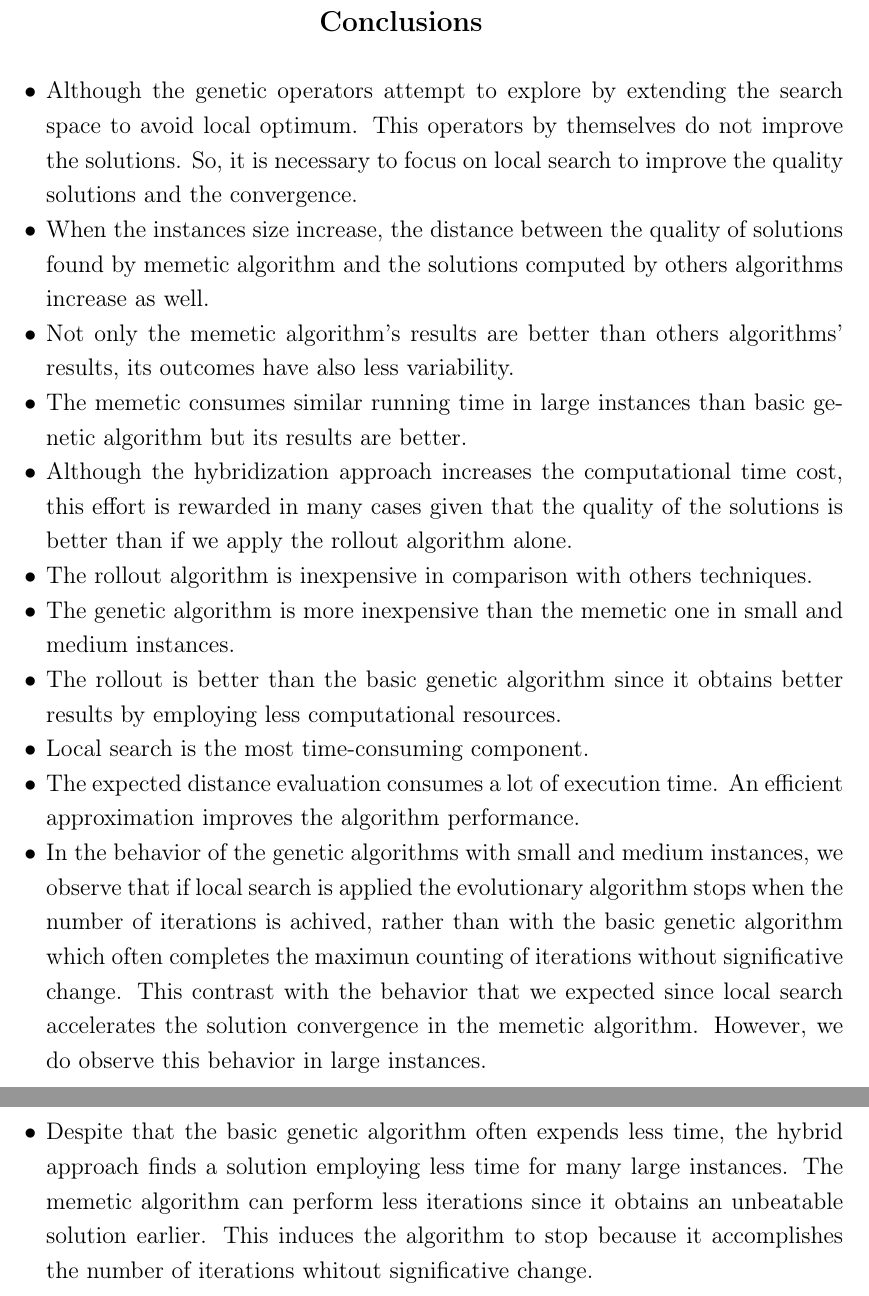
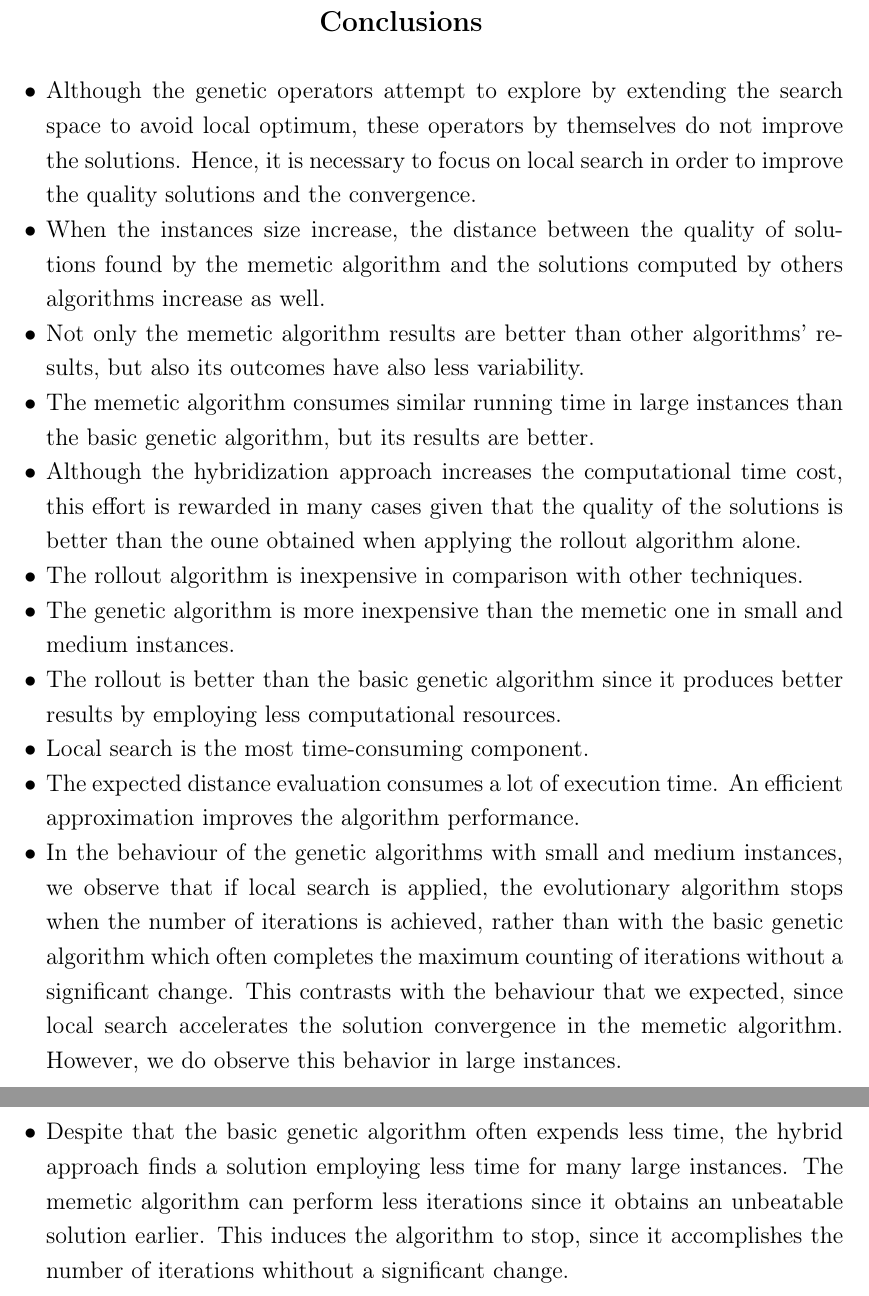
Before and after one commit to ejake/msc-dissertation, a LaTeX thesis (Final Document/docunalthesis.tex, which reads Final Document/Chapter6/Conclusions.tex): two parts of pages 50 and 51 of 61, joined at a grey line, cut so that both start at the same text. Compiled offline with pdfLaTeX.

Commit message:
Stilish review conclusions chapter

```diff
--- a/Final Document/Chapter6/Conclusions.tex
+++ b/Final Document/Chapter6/Conclusions.tex
@@ -4,21 +4,21 @@
 
 
 \begin{itemize}
- \item Although the genetic operators attempt to explore by extending the search space to avoid local optimum. This operators by themselves do not improve the solutions. So, it is necessary to focus on local search to improve the quality solutions and the convergence.
- \item When the instances size increase, the distance between the quality of solutions found by memetic algorithm and the solutions computed by others algorithms increase as well.
- \item Not only the memetic algorithm's results are better than others algorithms' results, its outcomes have also less variability.
- \item The memetic consumes similar running time in large instances than basic genetic algorithm but its results are better.
- \item Although the hybridization approach increases the computational time cost, this effort is rewarded in many cases given that the quality of the solutions is better than if we apply the rollout algorithm alone.
- \item The rollout algorithm is inexpensive in comparison with others techniques.
+ \item Although the genetic operators attempt to explore by extending the search space to avoid local optimum, these operators by themselves do not improve the solutions. Hence, it is necessary to focus on local search in order to improve the quality solutions and the convergence.
+ \item When the instances size increase, the distance between the quality of solutions found by the memetic algorithm and the solutions computed by others algorithms increase as well.
+ \item Not only the memetic algorithm results are better than other algorithms' results, but also its outcomes have also less variability.
+ \item The memetic algorithm consumes similar running time in large instances than the basic genetic algorithm, but its results are better.
+ \item Although the hybridization approach increases the computational time cost, this effort is rewarded in many cases given that the quality of the solutions is better than the oune obtained when applying the rollout algorithm alone.
+ \item The rollout algorithm is inexpensive in comparison with other techniques.
  \item The genetic algorithm is more inexpensive than the memetic one in small and medium instances.
- \item The rollout is better than the basic genetic algorithm since it obtains better results by employing less computational resources.
+ \item The rollout is better than the basic genetic algorithm since it produces better results by employing less computational resources.
 %resources
  \item Local search is the most time-consuming component.
  \item The expected distance evaluation consumes a lot of execution time. An efficient approximation improves the algorithm performance.
 %convergence
- \item In the behavior of the genetic algorithms with small and medium instances, we observe that if local search is applied the evolutionary algorithm stops when the number of iterations is achived, rather than with the basic genetic algorithm which often completes the maximun counting of iterations without significative change. This contrast with the behavior that we expected since local search accelerates the solution convergence in the memetic algorithm. However, we do observe this behavior in large instances.
+ \item In the behaviour of the genetic algorithms with small and medium instances, we observe that if local search is applied, the evolutionary algorithm stops when the number of iterations is achieved, rather than with the basic genetic algorithm which often completes the maximum counting of iterations without a significant change. This contrasts with the behaviour that we expected, since local search accelerates the solution convergence in the memetic algorithm. However, we do observe this behavior in large instances.
  %Contrast
- \item Despite that the basic genetic algorithm often expends less time, the hybrid approach finds a solution employing less time for many large instances. The memetic algorithm can perform less iterations since it obtains an unbeatable solution earlier. This induces the algorithm to stop  because it accomplishes the number of iterations whitout significative change.
+ \item Despite that the basic genetic algorithm often expends less time, the hybrid approach finds a solution employing less time for many large instances. The memetic algorithm can perform less iterations since it obtains an unbeatable solution earlier. This induces the algorithm to stop, since it accomplishes the number of iterations whithout a significant change.
 
 \end{itemize}
 
```
Also changed, not shown: Final Document/docunalthesis.pdf, 6 other files.
